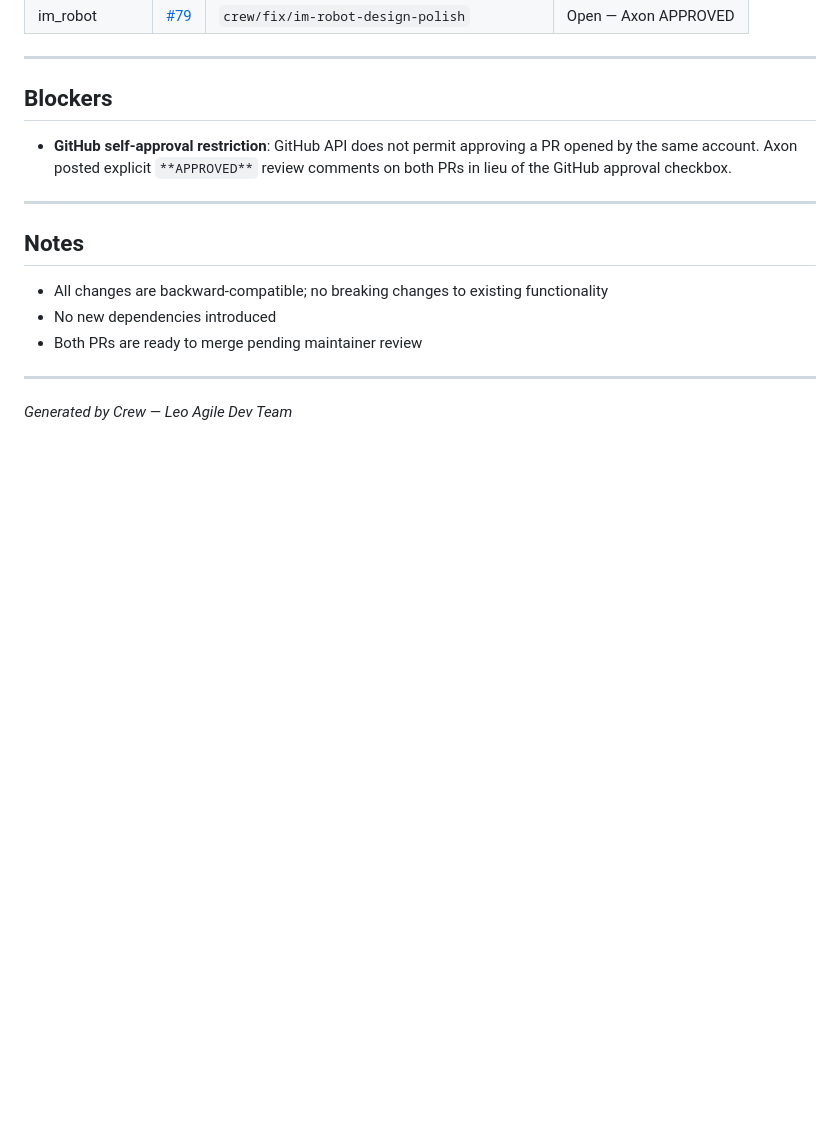
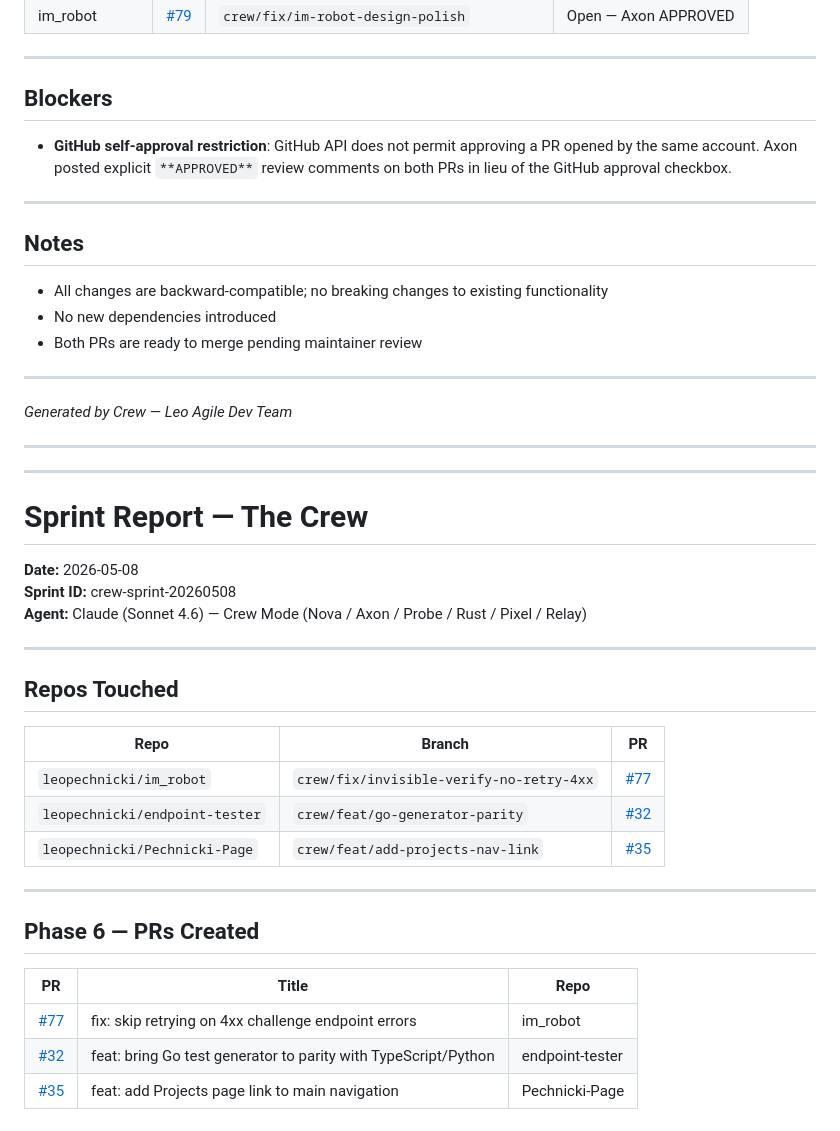
Before and after one commit to leopechnicki/im_robot, a Markdown page: sprint_report.md, the part around the change. Rendered like a GitHub page; blank space fills up the shorter version.

Commit message:
fix(conflict): merge sprint_report.md — design-polish sprint + crew-sprint-20260508

```diff
--- a/sprint_report.md
+++ b/sprint_report.md
@@ -77,3 +77,32 @@
 ---
 
 *Generated by Crew — Leo Agile Dev Team*
+
+---
+---
+
+# Sprint Report — The Crew
+
+**Date:** 2026-05-08
+**Sprint ID:** crew-sprint-20260508
+**Agent:** Claude (Sonnet 4.6) — Crew Mode (Nova / Axon / Probe / Rust / Pixel / Relay)
+
+---
+
+## Repos Touched
+
+| Repo | Branch | PR |
+|------|--------|----|
+| `leopechnicki/im_robot` | `crew/fix/invisible-verify-no-retry-4xx` | [#77](https://github.com/leopechnicki/im_robot/pull/77) |
+| `leopechnicki/endpoint-tester` | `crew/feat/go-generator-parity` | [#32](https://github.com/leopechnicki/endpoint-tester/pull/32) |
+| `leopechnicki/Pechnicki-Page` | `crew/feat/add-projects-nav-link` | [#35](https://github.com/leopechnicki/Pechnicki-Page/pull/35) |
+
+---
+
+## Phase 6 — PRs Created
+
+| PR | Title | Repo |
+|----|-------|------|
+| [#77](https://github.com/leopechnicki/im_robot/pull/77) | fix: skip retrying on 4xx challenge endpoint errors | im_robot |
+| [#32](https://github.com/leopechnicki/endpoint-tester/pull/32) | feat: bring Go test generator to parity with TypeScript/Python | endpoint-tester |
+| [#35](https://github.com/leopechnicki/Pechnicki-Page/pull/35) | feat: add Projects page link to main navigation | Pechnicki-Page |
```
